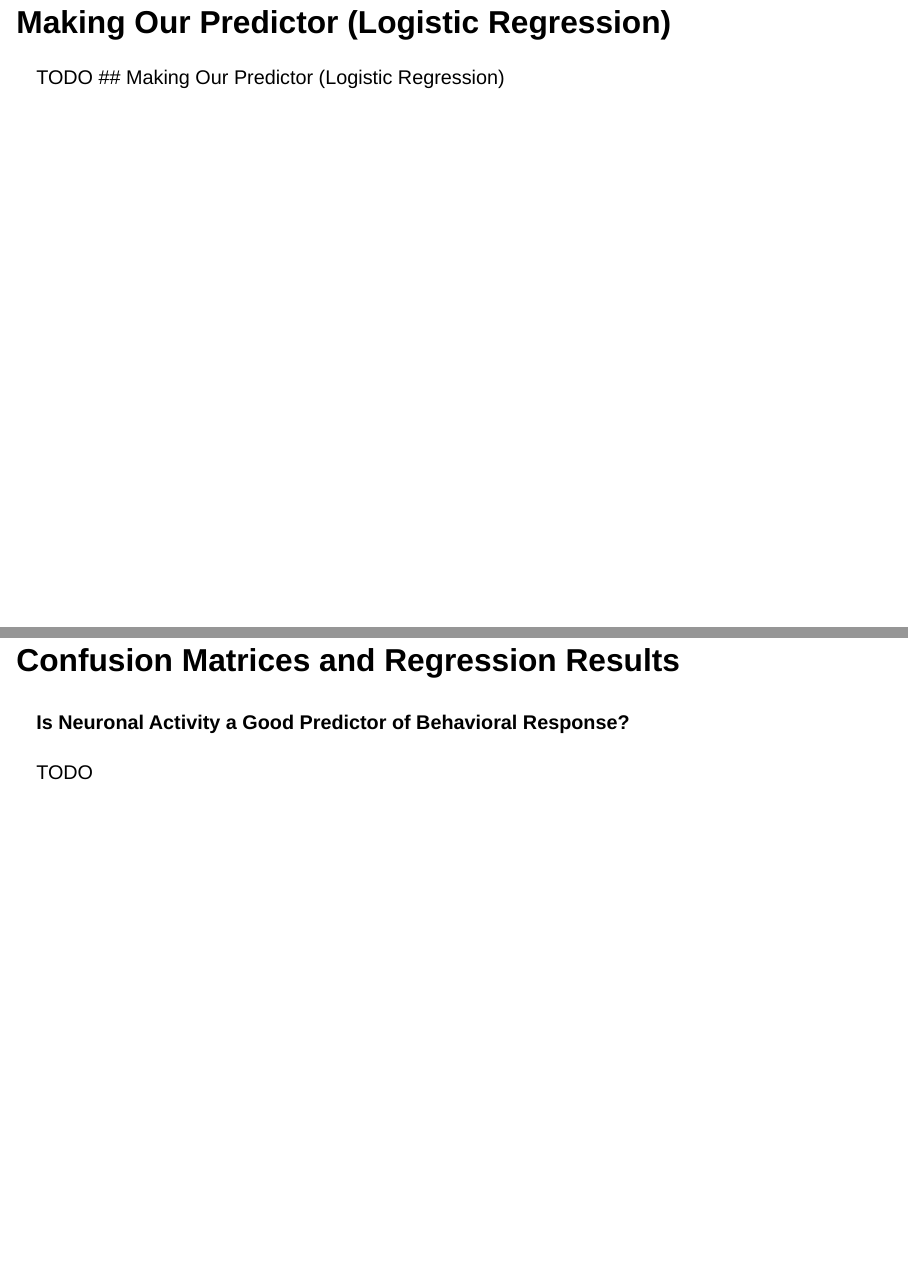
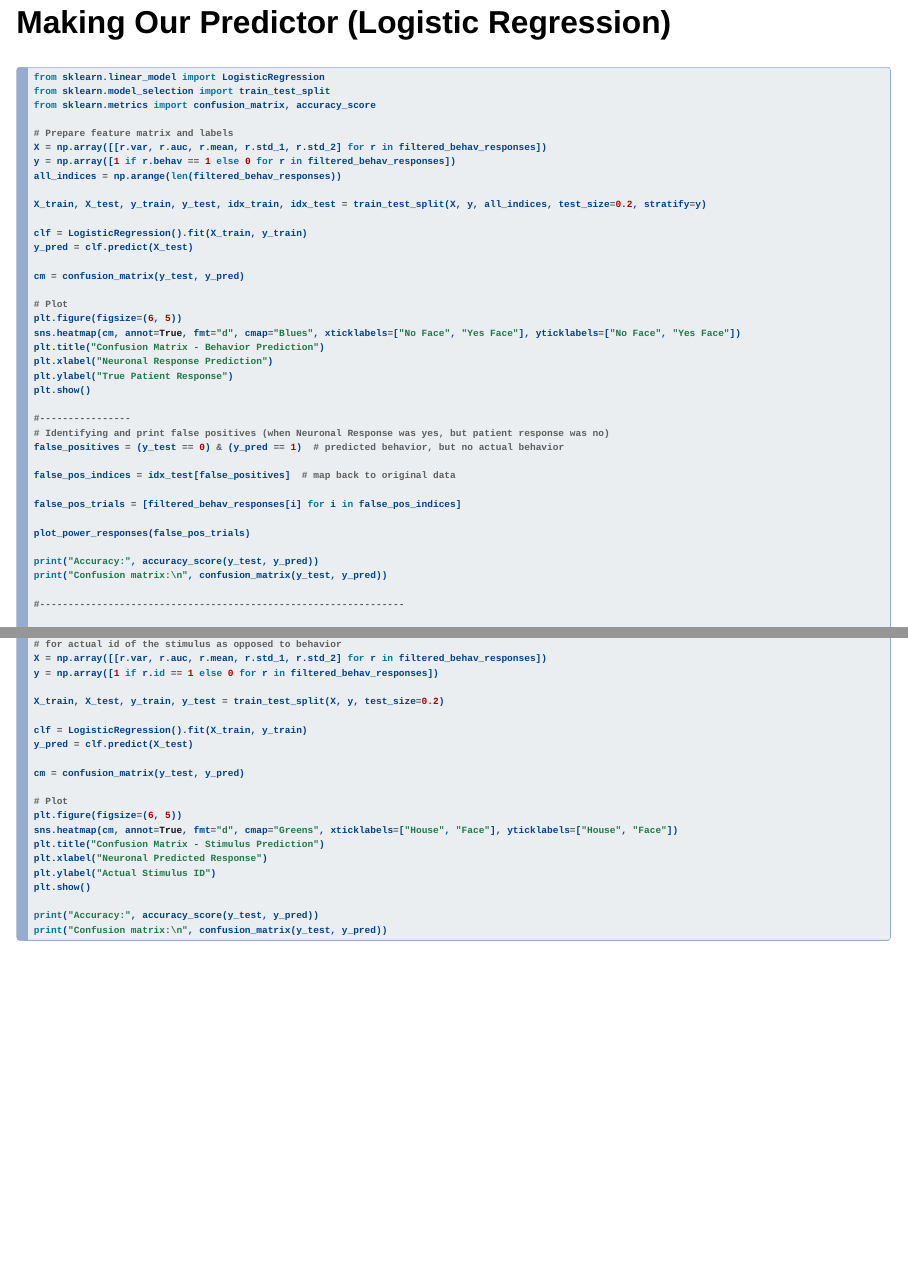
Before and after one commit to claby2/facehouse, a Quarto document (presentation.qmd): pages 20 and 21 of 26 before the commit and pages 20 and 21 of 31 after it, joined at a grey line. Rendered offline with R 4.5, knitr and Pandoc in place of Quarto, with nearby package versions; drawn as Slidy slides in place of the format the file asks for.

````diff
--- a/presentation.qmd
+++ b/presentation.qmd
@@ -1,7 +1,9 @@
 ---
 title: "Does Neural Activity Reflect Face Perception?"
 author: "Ava Fong, Tovi Portnow, Christina Peng, Edward Wibowo"
-format: revealjs
+format:
+    revealjs:
+        theme: serif
 smaller: true
 ---
 
@@ -184,10 +186,69 @@
 
 ## Making Our Predictor (Logistic Regression)
 
-TODO
-## Making Our Predictor (Logistic Regression)
+```python
+from sklearn.linear_model import LogisticRegression
+from sklearn.model_selection import train_test_split
+from sklearn.metrics import confusion_matrix, accuracy_score
+
+# Prepare feature matrix and labels
+X = np.array([[r.var, r.auc, r.mean, r.std_1, r.std_2] for r in filtered_behav_responses])
+y = np.array([1 if r.behav == 1 else 0 for r in filtered_behav_responses])
+all_indices = np.arange(len(filtered_behav_responses))
+
+X_train, X_test, y_train, y_test, idx_train, idx_test = train_test_split(X, y, all_indices, test_size=0.2, stratify=y)
+
+clf = LogisticRegression().fit(X_train, y_train)
+y_pred = clf.predict(X_test)
+
+cm = confusion_matrix(y_test, y_pred)
+
+# Plot
+plt.figure(figsize=(6, 5))
+sns.heatmap(cm, annot=True, fmt="d", cmap="Blues", xticklabels=["No Face", "Yes Face"], yticklabels=["No Face", "Yes Face"])
+plt.title("Confusion Matrix - Behavior Prediction")
+plt.xlabel("Neuronal Response Prediction")
+plt.ylabel("True Patient Response")
+plt.show()
+
+#----------------
+# Identifying and print false positives (when Neuronal Response was yes, but patient response was no)
+false_positives = (y_test == 0) & (y_pred == 1)  # predicted behavior, but no actual behavior
+
+false_pos_indices = idx_test[false_positives]  # map back to original data
+
+false_pos_trials = [filtered_behav_responses[i] for i in false_pos_indices]
+
+plot_power_responses(false_pos_trials)
+
+print("Accuracy:", accuracy_score(y_test, y_pred))
+print("Confusion matrix:\n", confusion_matrix(y_test, y_pred))
+
+#----------------------------------------------------------------
+
+# for actual id of the stimulus as opposed to behavior
+X = np.array([[r.var, r.auc, r.mean, r.std_1, r.std_2] for r in filtered_behav_responses])
+y = np.array([1 if r.id == 1 else 0 for r in filtered_behav_responses])
+
+X_train, X_test, y_train, y_test = train_test_split(X, y, test_size=0.2)
+
+clf = LogisticRegression().fit(X_train, y_train)
+y_pred = clf.predict(X_test)
+
+cm = confusion_matrix(y_test, y_pred)
+
+# Plot
+plt.figure(figsize=(6, 5))
+sns.heatmap(cm, annot=True, fmt="d", cmap="Greens", xticklabels=["House", "Face"], yticklabels=["House", "Face"])
+plt.title("Confusion Matrix - Stimulus Prediction")
+plt.xlabel("Neuronal Predicted Response")
+plt.ylabel("Actual Stimulus ID")
+plt.show()
+
+print("Accuracy:", accuracy_score(y_test, y_pred))
+print("Confusion matrix:\n", confusion_matrix(y_test, y_pred))
+```
 
 ## Confusion Matrices and Regression Results
 #### Is Neuronal Activity a Good Predictor of Behavioral Response?
 
-TODO
````
Also changed, not shown: images/matrix1.png (added), images/matrix2.png (added), presentation.qmd (4 more changed lines).
